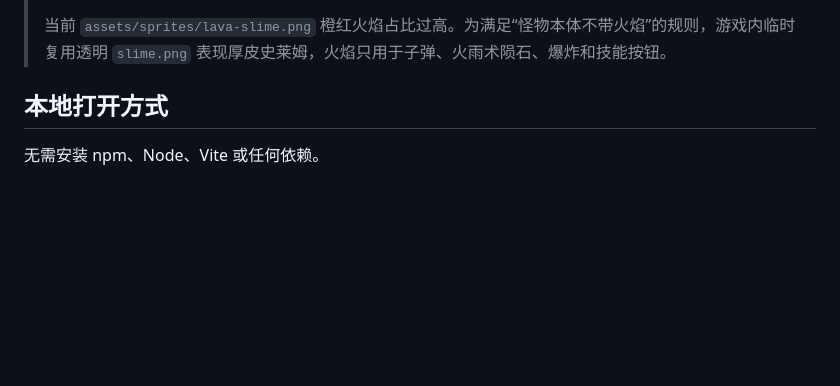
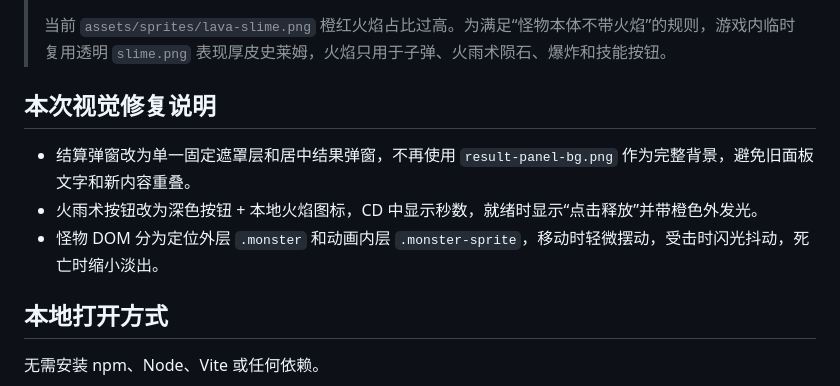
Before and after one commit to yokey1016-arch/skill-cooldown-game, a Markdown page: README.md, the part around the change. Drawn GitHub-style; blank space fills up the shorter version.

```diff
--- a/README.md
+++ b/README.md
@@ -56,6 +56,12 @@ skill-cooldown-game/
 > 当前 `assets/sprites/hero.png` 素材检测为缺失透明通道 / 不透明白底，为避免游戏中出现白色矩形底，运行时临时使用透明 `assets/sprites/demon.png` 作为玩家占位。代码仍保留正式 `hero.png` 路径；后续只需替换 `assets/sprites/hero.png` 为透明 PNG，即可将 `game.js` 中的 `activeHero` 改回正式主角。
 >
 > 当前 `assets/sprites/lava-slime.png` 橙红火焰占比过高。为满足“怪物本体不带火焰”的规则，游戏内临时复用透明 `slime.png` 表现厚皮史莱姆，火焰只用于子弹、火雨术陨石、爆炸和技能按钮。
+
+## 本次视觉修复说明
+
+- 结算弹窗改为单一固定遮罩层和居中结果弹窗，不再使用 `result-panel-bg.png` 作为完整背景，避免旧面板文字和新内容重叠。
+- 火雨术按钮改为深色按钮 + 本地火焰图标，CD 中显示秒数，就绪时显示“点击释放”并带橙色外发光。
+- 怪物 DOM 分为定位外层 `.monster` 和动画内层 `.monster-sprite`，移动时轻微摆动，受击时闪光抖动，死亡时缩小淡出。
 
 ## 本地打开方式
 
```
